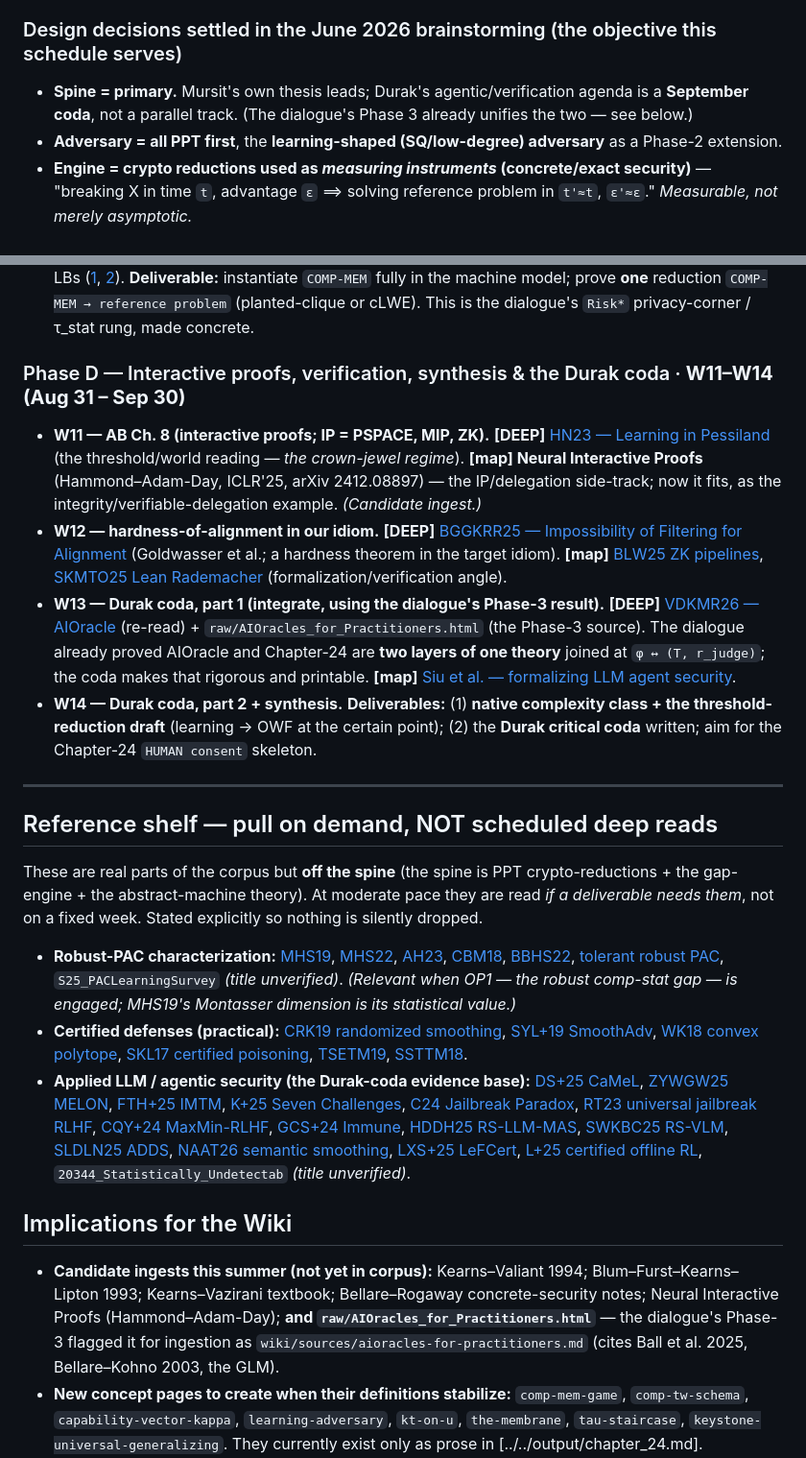
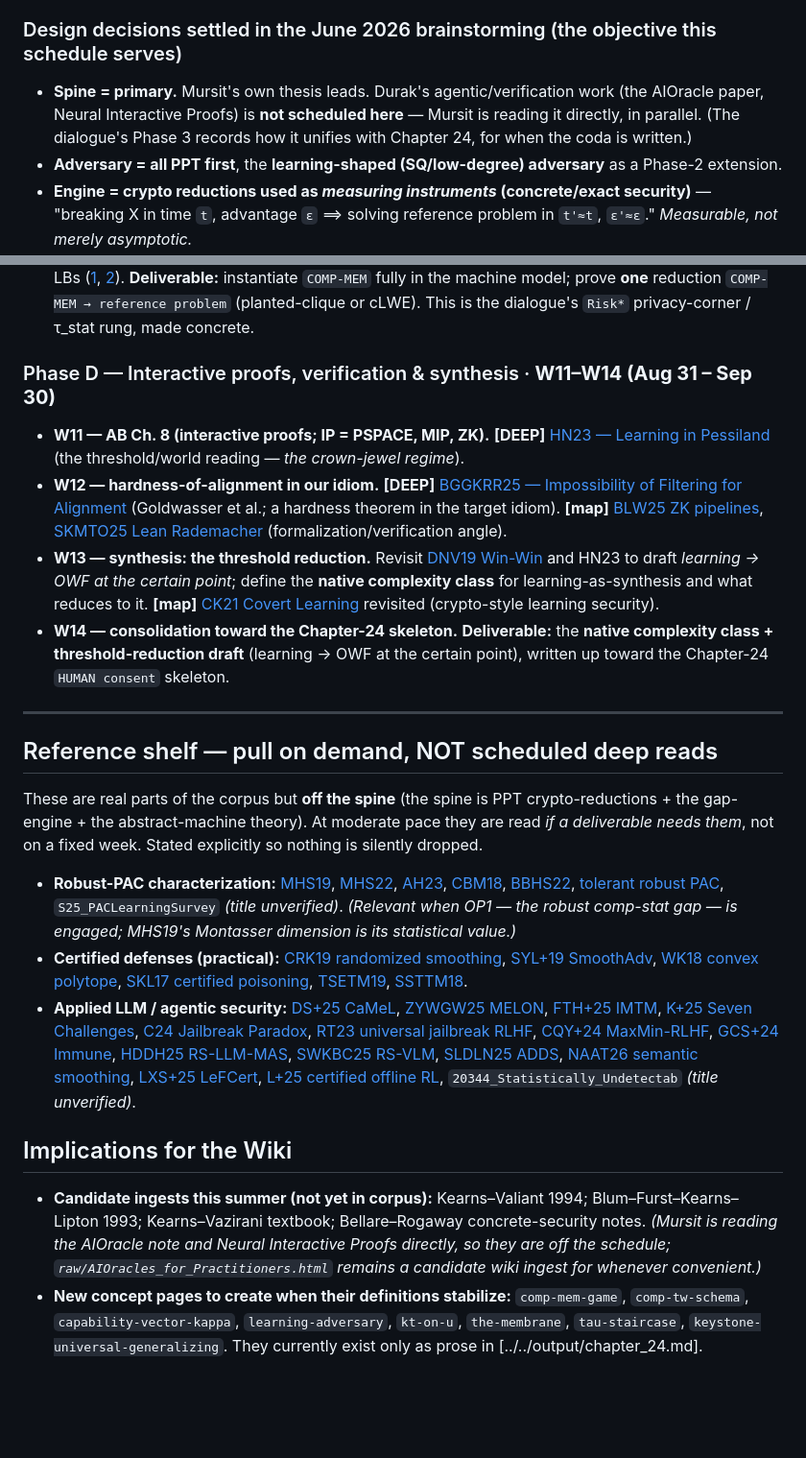
Before and after one commit to hkanpak21/chapter24, a Markdown page: wiki/analyses/summer-2026-research-programme.md, 2 parts joined by grey strips. Shown at 96% size. Rendered like a GitHub page; blank space fills up the shorter version.

Commit message:
Drop Neural Interactive Proofs + Durak/AIOracle coda from the schedule
Mursit is reading both directly now, so they are unscheduled. Phase D W13-W14
refocused on the threshold-reduction synthesis and the Chapter-24 skeleton.

Co-Authored-By: Claude Opus 4.8 (1M context) <noreply@anthropic.com>

```diff
--- a/wiki/analyses/summer-2026-research-programme.md
+++ b/wiki/analyses/summer-2026-research-programme.md
@@ -27,8 +27,9 @@ concentration). The dialogue has already reached the slogan **"security *is* lea
 
 ### Design decisions settled in the June 2026 brainstorming (the objective this schedule serves)
 
-- **Spine = primary.** Mursit's own thesis leads; Durak's agentic/verification agenda is a **September
-  coda**, not a parallel track. (The dialogue's Phase 3 already unifies the two — see below.)
+- **Spine = primary.** Mursit's own thesis leads. Durak's agentic/verification work (the AIOracle paper,
+  Neural Interactive Proofs) is **not scheduled here** — Mursit is reading it directly, in parallel. (The
+  dialogue's Phase 3 records how it unifies with Chapter 24, for when the coda is written.)
 - **Adversary = all PPT first**, the **learning-shaped (SQ/low-degree) adversary** as a Phase-2 extension.
 - **Engine = crypto reductions used as *measuring instruments* (concrete/exact security)** — "breaking X
   in time `t`, advantage `ε` ⟹ solving reference problem in `t'≈t`, `ε'≈ε`." *Measurable, not merely
@@ -143,26 +144,23 @@ Arc: **reductions → non-uniformity/randomness → one-wayness/average-case →
   `COMP-MEM → reference problem` (planted-clique or cLWE). This is the dialogue's `Risk*` privacy-corner /
   τ_stat rung, made concrete.
 
-### Phase D — Interactive proofs, verification, synthesis & the Durak coda · **W11–W14 (Aug 31 – Sep 30)**
+### Phase D — Interactive proofs, verification & synthesis · **W11–W14 (Aug 31 – Sep 30)**
 
 - **W11 — AB Ch. 8 (interactive proofs; IP = PSPACE, MIP, ZK).**
   **[DEEP]** [HN23 — Learning in Pessiland](../sources/learning-in-pessiland.md) (the threshold/world reading
-  — *the crown-jewel regime*). **[map] Neural Interactive Proofs** (Hammond–Adam-Day, ICLR'25, arXiv
-  2412.08897) — the IP/delegation side-track; now it fits, as the integrity/verifiable-delegation example.
-  *(Candidate ingest.)*
+  — *the crown-jewel regime*).
 - **W12 — hardness-of-alignment in our idiom.**
   **[DEEP]** [BGGKRR25 — Impossibility of Filtering for Alignment](../sources/filter-impossibility-ai-alignment.md)
   (Goldwasser et al.; a hardness theorem in the target idiom). **[map]**
   [BLW25 ZK pipelines](../sources/zk-verifiable-ai-pipelines.md),
   [SKMTO25 Lean Rademacher](../sources/lean-rademacher-formalization.md) (formalization/verification angle).
-- **W13 — Durak coda, part 1 (integrate, using the dialogue's Phase-3 result).**
-  **[DEEP]** [VDKMR26 — AIOracle](../sources/extending-formalism-cryptography-ai.md) (re-read) +
-  `raw/AIOracles_for_Practitioners.html` (the Phase-3 source). The dialogue already proved AIOracle and
-  Chapter-24 are **two layers of one theory** joined at `φ ↔ (T, r_judge)`; the coda makes that rigorous and
-  printable. **[map]** [Siu et al. — formalizing LLM agent security](../sources/formalizing-llm-agent-security.md).
-- **W14 — Durak coda, part 2 + synthesis.**
-  **Deliverables:** (1) **native complexity class + the threshold-reduction draft** (learning → OWF at the
-  certain point); (2) the **Durak critical coda** written; aim for the Chapter-24 `HUMAN consent` skeleton.
+- **W13 — synthesis: the threshold reduction.**
+  Revisit [DNV19 Win-Win](../sources/win-win-robust-learning.md) and HN23 to draft *learning → OWF at the
+  certain point*; define the **native complexity class** for learning-as-synthesis and what reduces to it.
+  **[map]** [CK21 Covert Learning](../sources/covert-learning.md) revisited (crypto-style learning security).
+- **W14 — consolidation toward the Chapter-24 skeleton.**
+  **Deliverable:** the **native complexity class + threshold-reduction draft** (learning → OWF at the certain
+  point), written up toward the Chapter-24 `HUMAN consent` skeleton.
 
 ---
 
@@ -183,7 +181,7 @@ not on a fixed week. Stated explicitly so nothing is silently dropped.
   [SYL+19 SmoothAdv](../sources/provably-robust-smoothadv.md), [WK18 convex polytope](../sources/provable-defenses-convex-polytope.md),
   [SKL17 certified poisoning](../sources/certified-defenses-data-poisoning.md),
   [TSETM19](../sources/robustness-at-odds-accuracy.md), [SSTTM18](../sources/robust-generalization-more-data.md).
-- **Applied LLM / agentic security (the Durak-coda evidence base):**
+- **Applied LLM / agentic security:**
   [DS+25 CaMeL](../sources/camel-defeating-prompt-injections.md), [ZYWGW25 MELON](../sources/melon-indirect-prompt-injection.md),
   [FTH+25 IMTM](../sources/imtm-prompt-injections-protocols.md), [K+25 Seven Challenges](../sources/seven-challenges-cross-domain-mas.md),
   [C24 Jailbreak Paradox](../sources/jailbreak-paradox.md), [RT23 universal jailbreak RLHF](../sources/universal-jailbreak-rlhf-backdoors.md),
@@ -196,9 +194,9 @@ not on a fixed week. Stated explicitly so nothing is silently dropped.
 ## Implications for the Wiki
 
 - **Candidate ingests this summer (not yet in corpus):** Kearns–Valiant 1994; Blum–Furst–Kearns–Lipton 1993;
-  Kearns–Vazirani textbook; Bellare–Rogaway concrete-security notes; Neural Interactive Proofs (Hammond–Adam-Day);
-  **and `raw/AIOracles_for_Practitioners.html`** — the dialogue's Phase-3 flagged it for ingestion as
-  `wiki/sources/aioracles-for-practitioners.md` (cites Ball et al. 2025, Bellare–Kohno 2003, the GLM).
+  Kearns–Vazirani textbook; Bellare–Rogaway concrete-security notes. *(Mursit is reading the AIOracle note and
+  Neural Interactive Proofs directly, so they are off the schedule; `raw/AIOracles_for_Practitioners.html`
+  remains a candidate wiki ingest for whenever convenient.)*
 - **New concept pages to create when their definitions stabilize:** `comp-mem-game`, `comp-tw-schema`,
   `capability-vector-kappa`, `learning-adversary`, `kt-on-u`, `the-membrane`, `tau-staircase`,
   `keystone-universal-generalizing`. They currently exist only as prose in [../../output/chapter_24.md].
```
